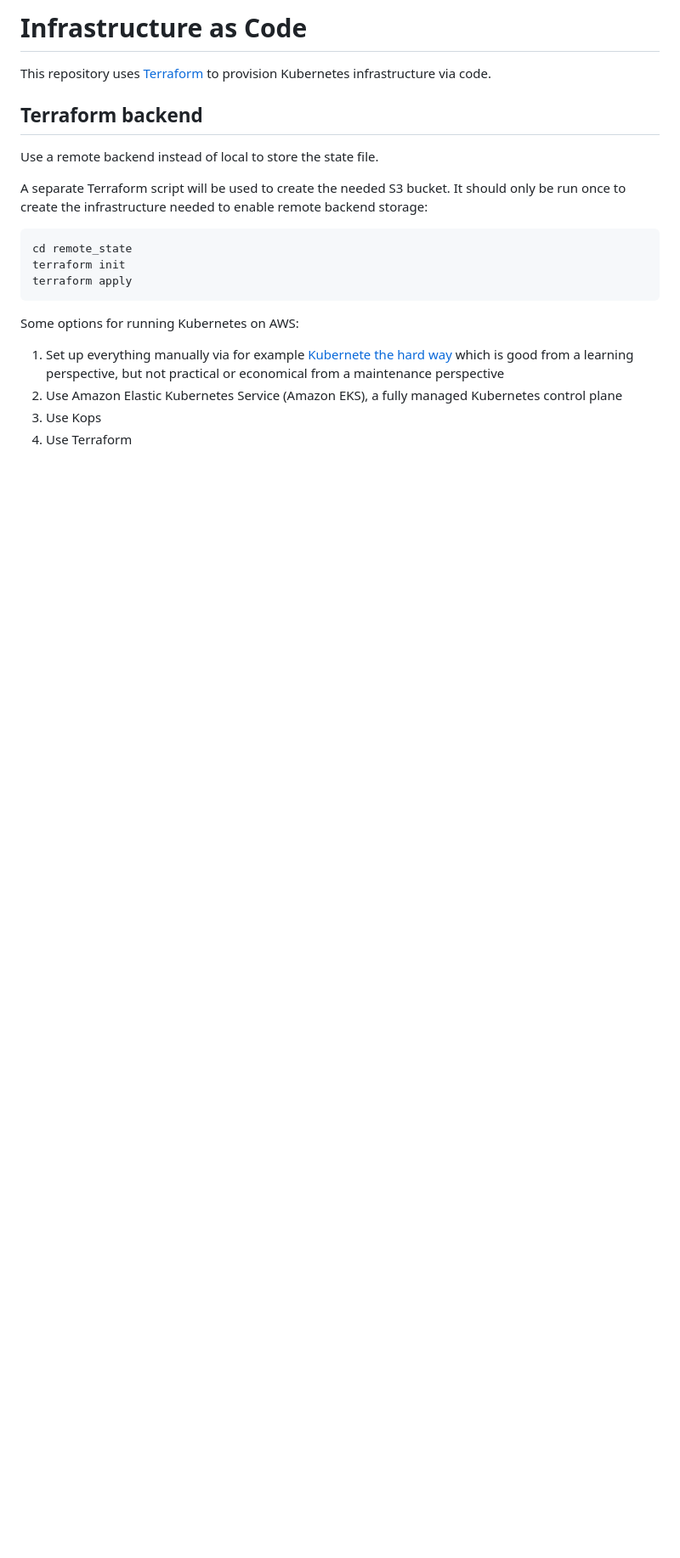
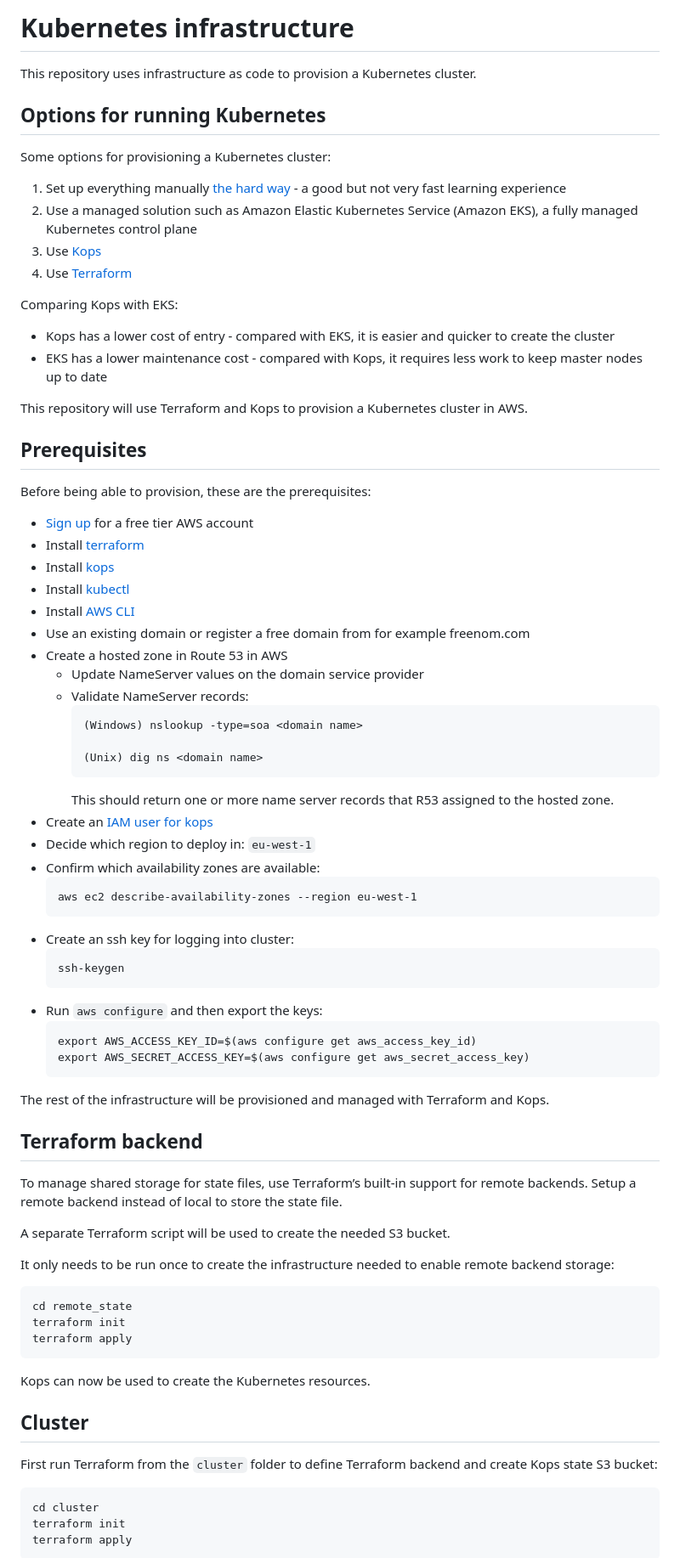
Before and after one commit to karl-johan-grahn/kubernetes-infrastructure, a Markdown page: README.md, the part around one of its changes. Shown at 85% size. Rendered like a GitHub page; blank space fills up the shorter version.

````diff
--- a/README.md
+++ b/README.md
@@ -1,27 +1,85 @@
-# Infrastructure as Code
-This repository uses [Terraform](https://www.terraform.io/) to provision
-Kubernetes infrastructure via code.
+# Kubernetes infrastructure
+This repository uses infrastructure as code to provision
+a Kubernetes cluster.
+
+## Options for running Kubernetes
+Some options for provisioning a Kubernetes cluster:
+1. Set up everything manually
+[the hard way](https://napo.io/posts/kubernetes-the-real-hard-way-on-aws/) -
+a good but not very fast learning experience
+2. Use a managed solution such as Amazon Elastic Kubernetes Service (Amazon EKS),
+a fully managed Kubernetes control plane
+3. Use [Kops](https://kops.sigs.k8s.io/)
+4. Use [Terraform](https://www.terraform.io/)
+
+Comparing Kops with EKS:
+* Kops has a lower cost of entry - compared with EKS, it is easier and quicker to
+create the cluster
+* EKS has a lower maintenance cost - compared with Kops, it requires less work
+to keep master nodes up to date
+
+This repository will use Terraform and Kops to
+provision a Kubernetes cluster in AWS.
+
+## Prerequisites
+Before being able to provision, these are the prerequisites:
+* [Sign up](https://aws.amazon.com/free) for a free tier AWS account
+* Install [terraform](https://learn.hashicorp.com/tutorials/terraform/install-cli)
+* Install [kops](https://github.com/kubernetes/kops#installing)
+* Install [kubectl](https://kubernetes.io/docs/tasks/tools/install-kubectl/)
+* Install [AWS CLI](https://aws.amazon.com/cli/)
+* Use an existing domain or register a free domain from for example freenom.com
+* Create a hosted zone in Route 53 in AWS
+  * Update NameServer values on the domain service provider
+  * Validate NameServer records:
+    ```
+    (Windows) nslookup -type=soa <domain name>
+
+    (Unix) dig ns <domain name>
+    ```
+    This should return one or more name server records that R53
+    assigned to the hosted zone.
+* Create an [IAM user for kops](https://github.com/kubernetes/kops/blob/master/docs/getting_started/aws.md#setup-iam-user)
+* Decide which region to deploy in: `eu-west-1`
+* Confirm which availability zones are available:
+  ```
+  aws ec2 describe-availability-zones --region eu-west-1
+  ```
+* Create an ssh key for logging into cluster:
+  ```
+  ssh-keygen
+  ```
+* Run `aws configure` and then export the keys:
+  ```
+  export AWS_ACCESS_KEY_ID=$(aws configure get aws_access_key_id)
+  export AWS_SECRET_ACCESS_KEY=$(aws configure get aws_secret_access_key)
+  ```
+
+The rest of the infrastructure will be provisioned and
+managed with Terraform and Kops.
 
 ## Terraform backend
-Use a remote backend instead of local to store the state file.
+To manage shared storage for state files, use Terraform’s built-in support for remote backends.
+Setup a remote backend instead of local to store the state file.
 
-A separate Terraform script will be used to create the needed S3
-bucket. It should only be run once to create the infrastructure
+A separate Terraform script will be used to create the needed S3 bucket.
+
+It only needs to be run once to create the infrastructure
 needed to enable remote backend storage:
-
 ```
 cd remote_state
 terraform init
 terraform apply
 ```
 
+Kops can now be used to create the Kubernetes resources.
 
-Some options for running Kubernetes on AWS:
-1. Set up everything manually via for example
-[Kubernete the hard way](https://github.com/kelseyhightower/kubernetes-the-hard-way)
-which is good from a learning perspective, but not practical or economical from a maintenance perspective
-2. Use Amazon Elastic Kubernetes Service (Amazon EKS),
-a fully managed Kubernetes control plane
-3. Use Kops
-4. Use Terraform
+## Cluster
+First run Terraform from the `cluster` folder to
+define Terraform backend and create Kops state S3 bucket:
+```
+cd cluster
+terraform init
+terraform apply
+```
 
````
Also changed, not shown: other parts of README.md (+71 -12 lines), kubeconfig_gh_secret.png (added), 13 other files.
